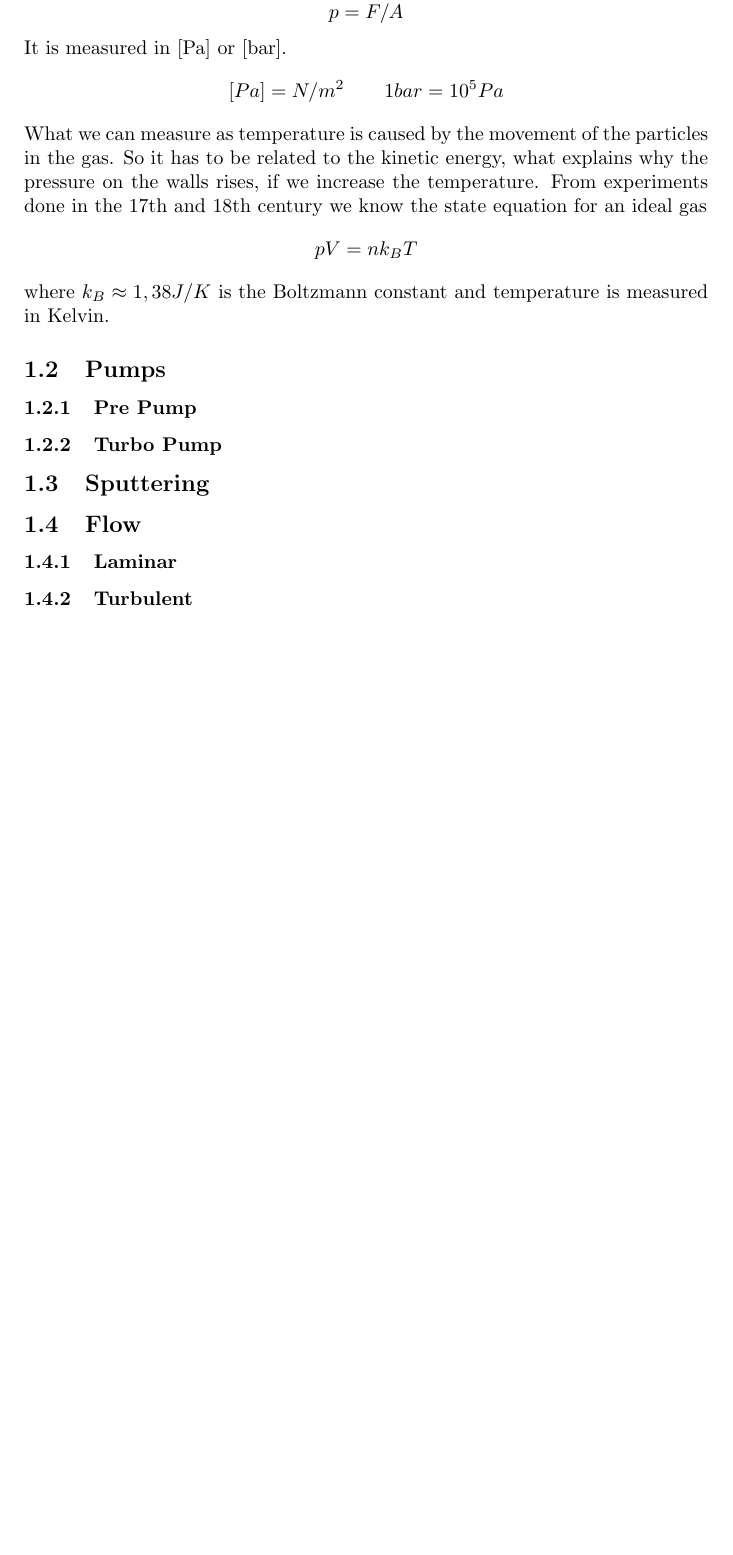
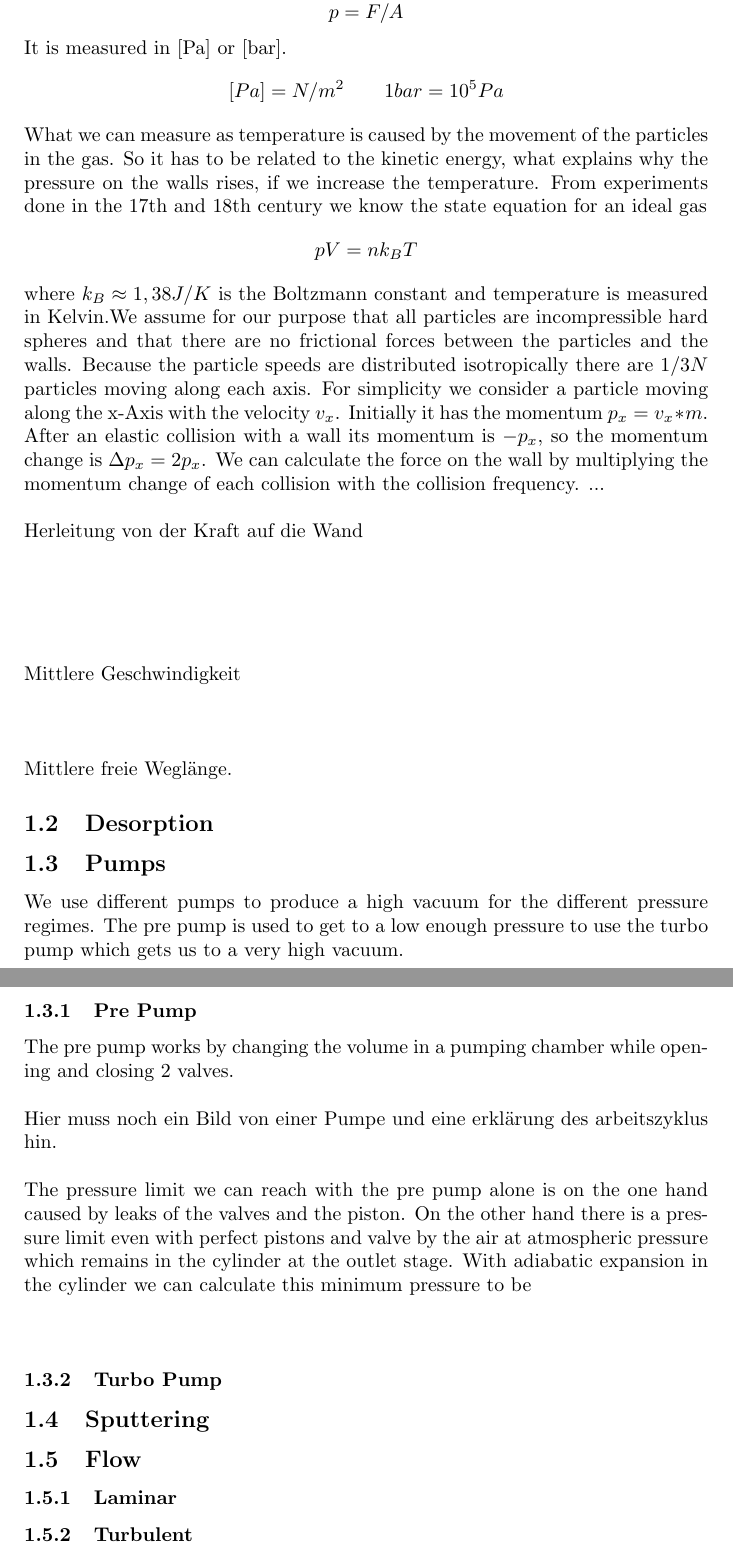
Before and after one commit to qwretz/fpraktikum, a LaTeX paper (Vacuum/Vacuum.tex): part of page 2 of 3 before the commit and two parts of pages 2 and 3 of 4 after it, the two joined at a grey line, cut so that both start at the same text, the shorter picture padded with empty space. Compiled offline with pdfLaTeX.

Commit message:
Gas und Pumpentheorie

```diff
--- a/Vacuum/Vacuum.tex
+++ b/Vacuum/Vacuum.tex
@@ -14,19 +14,31 @@ Write here, what we did and learned.
 
 \section{Theorie}
 \subsection{Kinetic Gas Theory}
-In kinetic gas theory we assume a gas to consist of many microscopic particles which don't interact with each other and take no or negligible volume in a container. The particles can move freely and spread homogeneously in a given container. When they crash onto the container walls they exert a force on these, we can measure as pressure.
+In kinetic gas theory we assume a gas to consist of many microscopic spheres which don't interact with each other and take negligible volume in a container. The particles can move freely and spread homogeneously in a given container. When they crash onto the container walls they exert a force on these, we can measure as pressure.
 \[ p=F/A \]
 It is measured in [Pa] or [bar].
 \[ [Pa]=N/m^{2}     \qquad  1bar=10^{5}Pa		 \]
 What we can measure as temperature is caused by the movement of the particles in the gas. So it has to be related to the kinetic energy, what explains why the pressure on the walls rises, if we increase the temperature. From experiments done in the 17th and 18th century we know the state equation for an ideal gas
 \[ pV=nk_{B} T\]
- where $k_{B}\approx1,38J/K$ is the Boltzmann constant and temperature is measured in Kelvin.
+ where $k_{B}\approx1,38J/K$ is the Boltzmann constant and temperature is measured in Kelvin.We assume for our purpose that all particles are incompressible hard spheres and that there are no frictional forces between the particles and the walls. Because the particle speeds are distributed isotropically there are $1/3N$ particles moving along each axis. For simplicity we consider a particle moving along the x-Axis with the velocity $v_{x}$. Initially it has the momentum $p_{x}=v_{x}*m$. After an elastic collision with a wall its momentum is $-p_{x}$, so the momentum change is $\Delta p_{x}=2p_{x}$. We can calculate the force on the wall by multiplying the momentum change of each collision with the collision frequency. ...\\\\
+ Herleitung von der Kraft auf die Wand \\\\\\\\\\\\
+Mittlere Geschwindigkeit
+\\\\\\\\
+Mittlere freie Weglänge.
 
 
+\subsection{Desorption}
 \subsection{Pumps}
+We use different pumps to produce a high vacuum for the different pressure regimes. The pre pump is used to get to a low enough pressure to use the turbo pump which gets us to a very high vacuum.
 \subsubsection{Pre Pump}
+The pre pump works by changing the volume in a pumping chamber while opening and closing 2 valves.\\\\
+Hier muss noch ein Bild von einer Pumpe und eine erklärung des arbeitszyklus hin.
+\\\\
+The pressure limit we can reach with the pre pump alone is on the one hand caused by leaks of the valves and the piston. On the other hand there is a pressure limit even with perfect pistons and valve by the air at atmospheric pressure which remains in the cylinder at the outlet stage. With adiabatic expansion in the cylinder we can calculate this minimum pressure to be
+\[  \]
 \subsubsection{Turbo Pump}
 \subsection{Sputtering}
+
 \subsection{Flow}
 \subsubsection{Laminar}
 \subsubsection{Turbulent}
```
Also changed, not shown: Vacuum/Vacuum.pdf, 4 other files.
